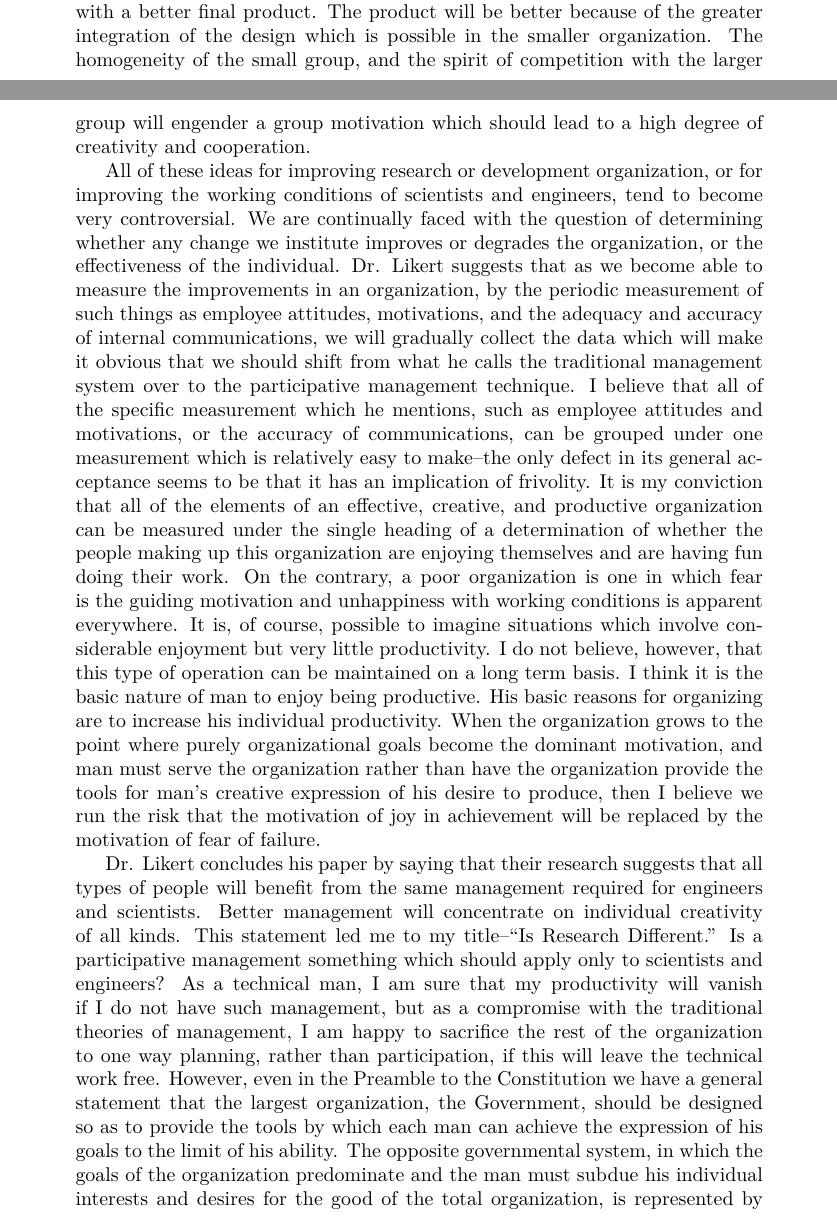
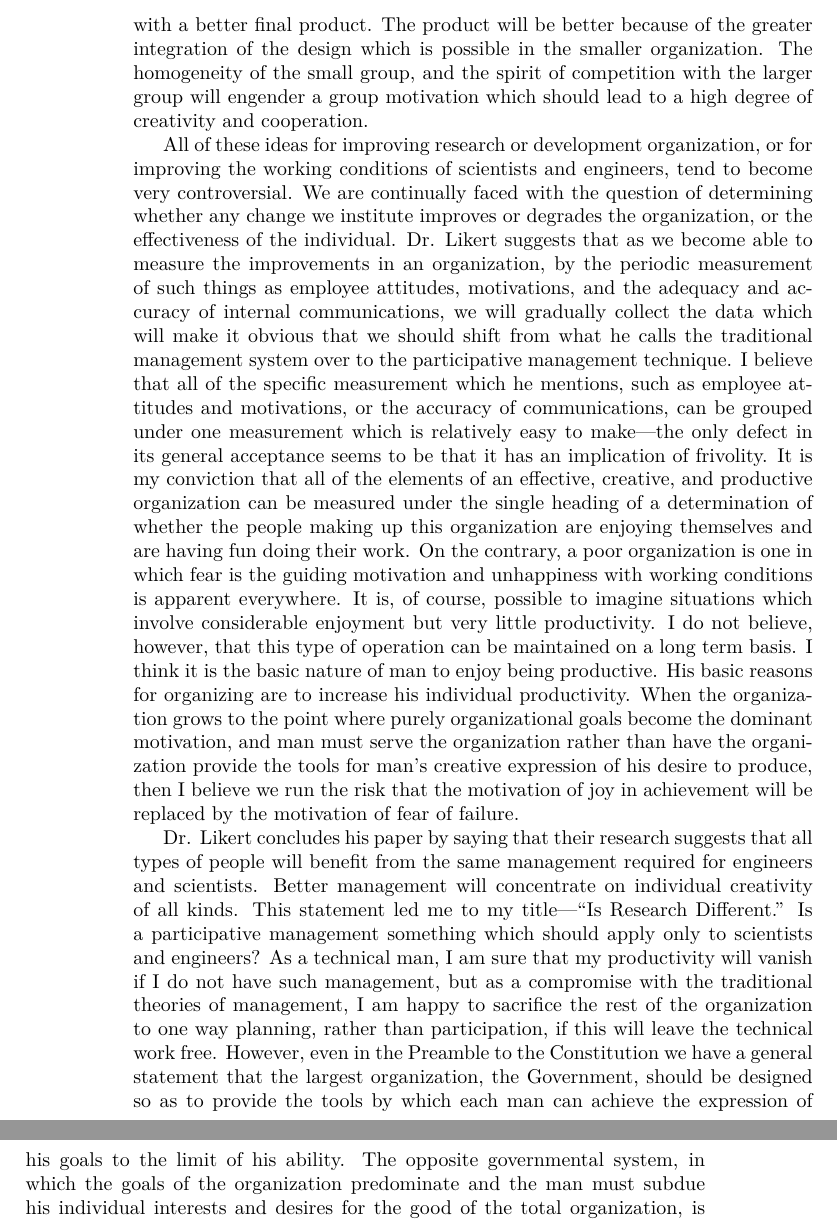
Before and after one commit to mpherg/Collected-Speeches-of-Dr.-William-B.-McLean, a LaTeX book (is-research-different/is-research-different.tex): two parts of pages 3 and 4 of 5 before the commit and two parts of pages 4 and 5 of 7 after it, joined at a grey line, cut so that both start at the same text. Compiled offline with XeLaTeX.

Commit message:
Fix em dash

```diff
--- a/is-research-different/is-research-different.tex
+++ b/is-research-different/is-research-different.tex
@@ -1,4 +1,4 @@
-\documentclass{article}
+\documentclass{memoir}
 \usepackage[utf8]{inputenc}
 \usepackage[english]{babel}
 \usepackage{csquotes}
@@ -43,7 +43,7 @@ The difficulty of maintaining effective communication with increasing size of an
 
 How then can we tell whether we are on the high or the low side of the optimum organization? I have proposed that one technique which might be interesting to try would be to start each important program at levels separated by an order of magnitude. If we can justify the funds on the basis of the high level program, then the expenditures for the low level program will seem to be insignificant by comparison. I suspect that most of our military programs are now on the high side of the optimum expressed by Kershner's curve. If this is true, we should expect in many cases that a competitive program, working toward a given objective, which is funded at 10\% of the present going program should have a reasonable probability of coming through in a shorter time and with a better final product. The product will be better because of the greater integration of the design which is possible in the smaller organization. The homogeneity of the small group, and the spirit of competition with the larger group will engender a group motivation which should lead to a high degree of creativity and cooperation.
 
-All of these ideas for improving research or development organization, or for improving the working conditions of scientists and engineers, tend to become very controversial. We are continually faced with the question of determining whether any change we institute improves or degrades the organization, or the effectiveness of the individual. Dr. Likert suggests that as we become able to measure the improvements in an organization, by the periodic measurement of such things as employee attitudes, motivations, and the adequacy and accuracy of internal communications, we will gradually collect the data which will make it obvious that we should shift from what he calls the traditional management system over to the participative management technique. I believe that all of the specific measurement which he mentions, such as employee attitudes and motivations, or the accuracy of communications, can be grouped under one measurement which is relatively easy to make--the only defect in its general acceptance seems to be that it has an implication of frivolity. It is my conviction that all of the elements of an effective, creative, and productive organization can be measured under the single heading of a determination of whether the people making up this organization are enjoying themselves and are having fun doing their work. On the contrary, a poor organization is one in which fear is the guiding motivation and unhappiness with working conditions is apparent everywhere. It is, of course, possible to imagine situations which involve considerable enjoyment but very little productivity. I do not believe, however, that this type of operation can be maintained on a long term basis. I think it is the basic nature of man to enjoy being productive. His basic reasons for organizing are to increase his individual productivity. When the organization grows to the point where purely organizational goals become the dominant motivation, and man must serve the organization rather than have the organization provide the tools for man's creative expression of his desire to produce, then I believe we run the risk that the motivation of joy in achievement will be replaced by the motivation of fear of failure.
+All of these ideas for improving research or development organization, or for improving the working conditions of scientists and engineers, tend to become very controversial. We are continually faced with the question of determining whether any change we institute improves or degrades the organization, or the effectiveness of the individual. Dr. Likert suggests that as we become able to measure the improvements in an organization, by the periodic measurement of such things as employee attitudes, motivations, and the adequacy and accuracy of internal communications, we will gradually collect the data which will make it obvious that we should shift from what he calls the traditional management system over to the participative management technique. I believe that all of the specific measurement which he mentions, such as employee attitudes and motivations, or the accuracy of communications, can be grouped under one measurement which is relatively easy to make---the only defect in its general acceptance seems to be that it has an implication of frivolity. It is my conviction that all of the elements of an effective, creative, and productive organization can be measured under the single heading of a determination of whether the people making up this organization are enjoying themselves and are having fun doing their work. On the contrary, a poor organization is one in which fear is the guiding motivation and unhappiness with working conditions is apparent everywhere. It is, of course, possible to imagine situations which involve considerable enjoyment but very little productivity. I do not believe, however, that this type of operation can be maintained on a long term basis. I think it is the basic nature of man to enjoy being productive. His basic reasons for organizing are to increase his individual productivity. When the organization grows to the point where purely organizational goals become the dominant motivation, and man must serve the organization rather than have the organization provide the tools for man's creative expression of his desire to produce, then I believe we run the risk that the motivation of joy in achievement will be replaced by the motivation of fear of failure.
 
-Dr. Likert concludes his paper by saying that their research suggests that all types of people will benefit from the same management required for engineers and scientists. Better management will concentrate on individual creativity of all kinds. This statement led me to my title--``Is Research Different.'' Is a participative management something which should apply only to scientists and engineers? As a technical man, I am sure that my productivity will vanish if I do not have such management, but as a compromise with the traditional theories of management, I am happy to sacrifice the rest of the organization to one way planning, rather than participation, if this will leave the technical work free. However, even in the Preamble to the Constitution we have a general statement that the largest organization, the Government, should be designed so as to provide the tools by which each man can achieve the expression of his goals to the limit of his ability. The opposite governmental system, in which the goals of the organization predominate and the man must subdue his individual interests and desires for the good of the total organization, is represented by the Communistic-type of society. It will lead eventually to a communal type of life which is well exemplified in its advanced forms by the bees and the ants. This type of organization can be very stable but it cannot achieve real adaptive progress because individual creativity has vanished for the good of the smoothly running organization.
+Dr. Likert concludes his paper by saying that their research suggests that all types of people will benefit from the same management required for engineers and scientists. Better management will concentrate on individual creativity of all kinds. This statement led me to my title---``Is Research Different.'' Is a participative management something which should apply only to scientists and engineers? As a technical man, I am sure that my productivity will vanish if I do not have such management, but as a compromise with the traditional theories of management, I am happy to sacrifice the rest of the organization to one way planning, rather than participation, if this will leave the technical work free. However, even in the Preamble to the Constitution we have a general statement that the largest organization, the Government, should be designed so as to provide the tools by which each man can achieve the expression of his goals to the limit of his ability. The opposite governmental system, in which the goals of the organization predominate and the man must subdue his individual interests and desires for the good of the total organization, is represented by the Communistic-type of society. It will lead eventually to a communal type of life which is well exemplified in its advanced forms by the bees and the ants. This type of organization can be very stable but it cannot achieve real adaptive progress because individual creativity has vanished for the good of the smoothly running organization.
 
```
Also changed, not shown: is-research-different/is-research-different.tex (4 more changed lines).
